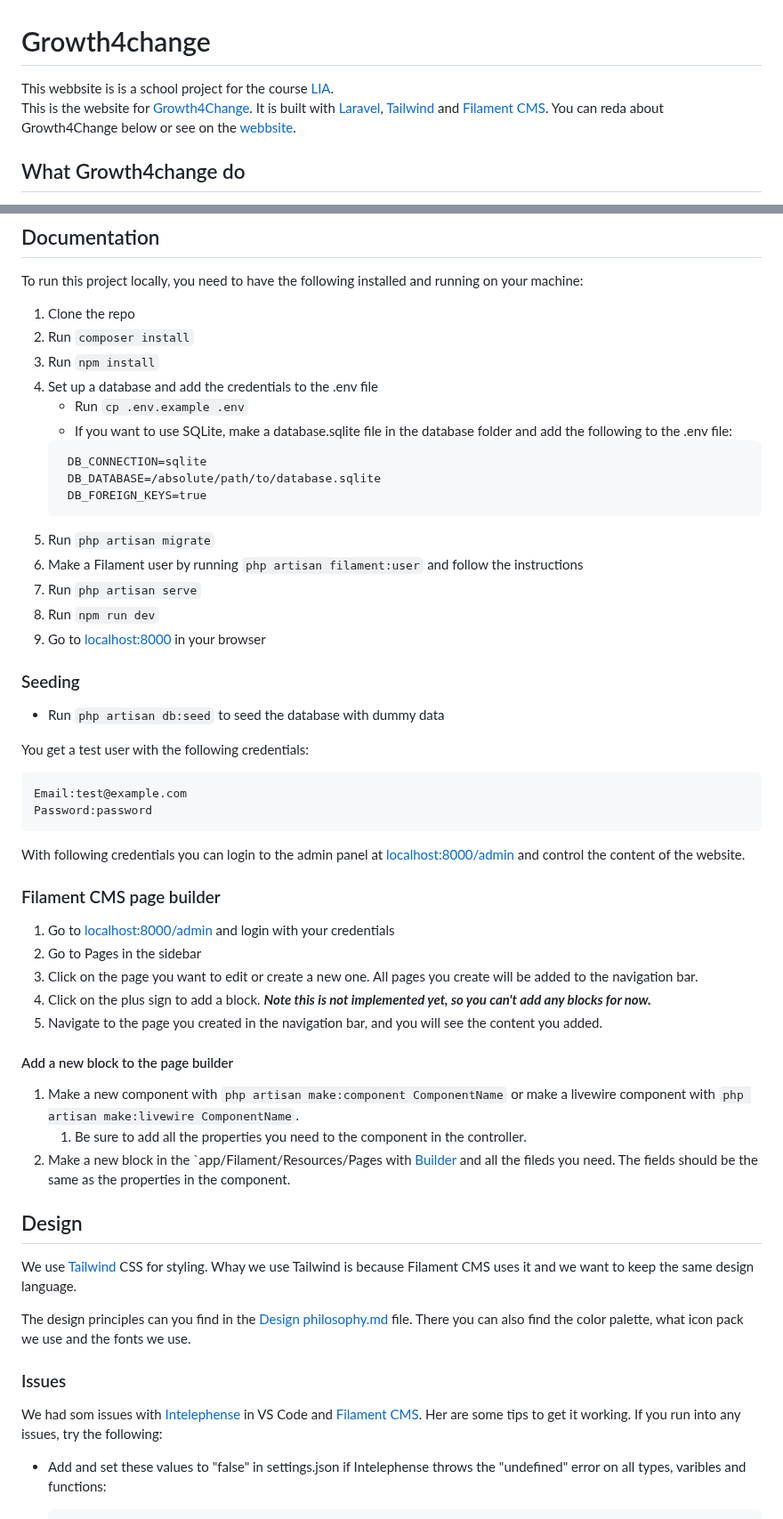
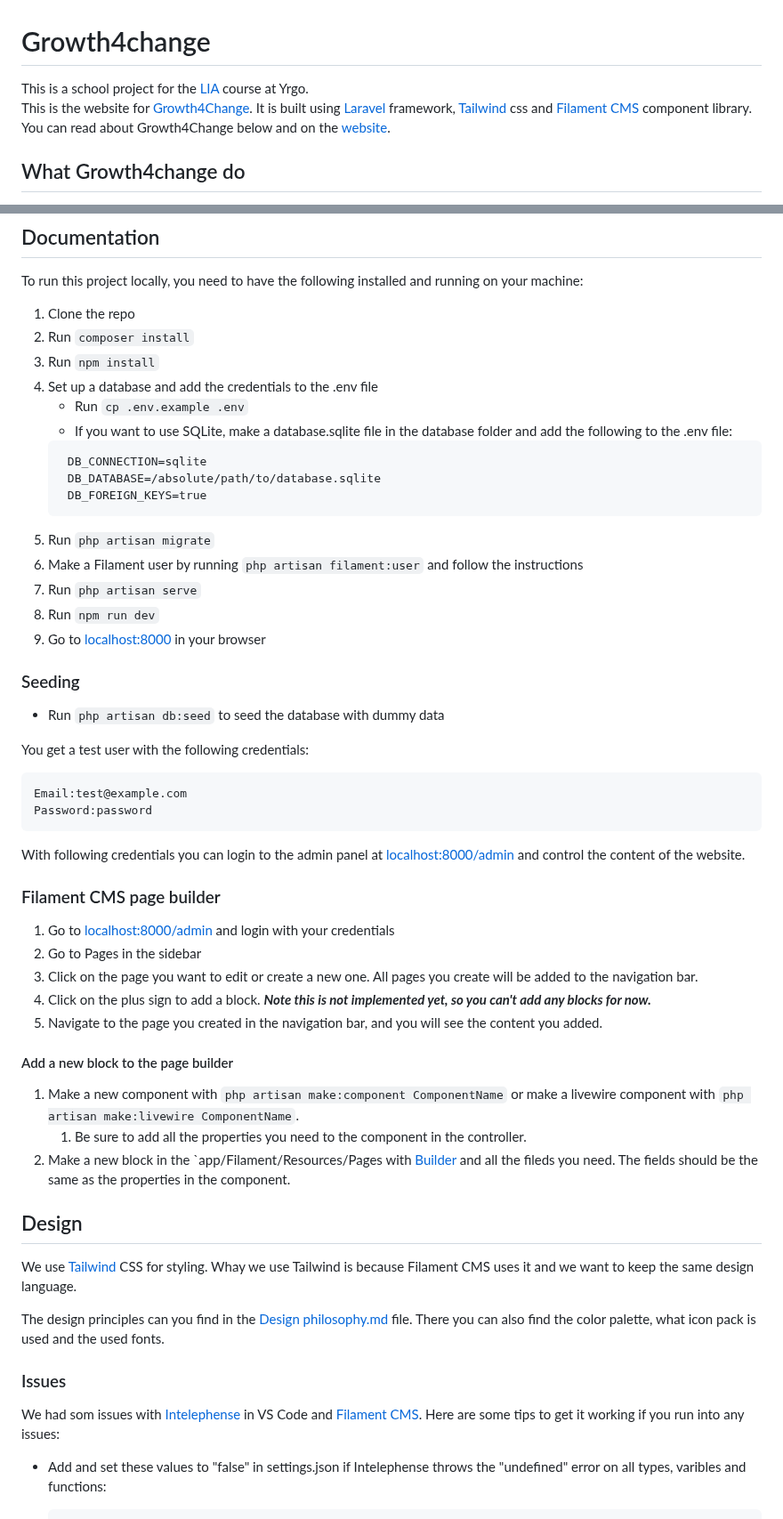
Before and after one commit to JosefForkman/Growth4Change, a Markdown page: README.md, 2 parts joined by grey strips. Shown at 89% size. GitHub-like rendering.

Commit message:
Update README.md
Fixed som small typos and minor grammar errors.

````diff
--- a/README.md
+++ b/README.md
@@ -1,9 +1,9 @@
 # Growth4change
-This webbsite is is a school project for the
-course [LIA](https://www.yrgo.se/studera-pa-yh/larande-i-arbete-lia-praktik/).
+
+This is a school project for the [LIA](https://www.yrgo.se/studera-pa-yh/larande-i-arbete-lia-praktik/) course at Yrgo.
 This is the website for [Growth4Change](https://growth4change.net/). It is built
-with [Laravel](https://laravel.com), [Tailwind](https://tailwindcss.com) and [Filament CMS](https://filamentphp.com/).
-You can reda about Growth4Change below or see on the [webbsite](https://growth4change.net).
+using [Laravel](https://laravel.com) framework, [Tailwind](https://tailwindcss.com) css and [Filament CMS](https://filamentphp.com/) component library.
+You can read about Growth4Change below and on the [website](https://growth4change.net).
 
 ## What Growth4change do
 
@@ -30,14 +30,14 @@ To run this project locally, you need to have the following installed and runnin
 2. Run `composer install`
 3. Run `npm install`
 4. Set up a database and add the credentials to the .env file
-    - Run  `cp .env.example .env`
-    - If you want to use SQLite, make a database.sqlite file in the database folder and add the following to the
-      .env file:
+   - Run `cp .env.example .env`
+   - If you want to use SQLite, make a database.sqlite file in the database folder and add the following to the
+     .env file:
    ```
     DB_CONNECTION=sqlite
     DB_DATABASE=/absolute/path/to/database.sqlite
     DB_FOREIGN_KEYS=true
-    ```
+   ```
 5. Run `php artisan migrate`
 6. Make a Filament user by running `php artisan filament:user` and follow the instructions
 7. Run `php artisan serve`
@@ -45,6 +45,7 @@ To run this project locally, you need to have the following installed and runnin
 9. Go to [localhost:8000](http://localhost:8000) in your browser
 
 ### Seeding
+
 - Run `php artisan db:seed` to seed the database with dummy data
 
 You get a test user with the following credentials:
@@ -53,9 +54,11 @@ You get a test user with the following credentials:
 Email:test@example.com
 Password:password
 ```
+
 With following credentials you can login to the admin panel at [localhost:8000/admin](http://localhost:8000/admin) and control the content of the website.
 
 ### Filament CMS page builder
+
 1. Go to [localhost:8000/admin](http://localhost:8000/admin) and login with your credentials
 2. Go to Pages in the sidebar
 3. Click on the page you want to edit or create a new one. All pages you create will be added to the navigation bar.
@@ -63,9 +66,10 @@ With following credentials you can login to the admin panel at [localhost:8000/a
 5. Navigate to the page you created in the navigation bar, and you will see the content you added.
 
 #### Add a new block to the page builder
+
 1. Make a new component with `php artisan make:component ComponentName` or make a livewire component with `php artisan make:livewire ComponentName`.
    1. Be sure to add all the properties you need to the component in the controller.
-3. Make a new block in the `app/Filament/Resources/Pages with [Builder](https://filamentphp.com/docs/3.x/forms/fields/builder) and all the fileds you need. The fields should be the same as the properties in the component.
+2. Make a new block in the `app/Filament/Resources/Pages with [Builder](https://filamentphp.com/docs/3.x/forms/fields/builder) and all the fileds you need. The fields should be the same as the properties in the component.
 
 ## Design
 
@@ -73,14 +77,13 @@ We use [Tailwind](https://tailwindcss.com) CSS for styling. Whay we use Tailwind
 want to keep the same design language.
 
 The design principles can you find in the [Design philosophy.md](Design%20philosophy.md) file. There you can
-also find the color palette, what icon pack we use and the fonts we use.
+also find the color palette, what icon pack is used and the used fonts.
 
 ### Issues
 
 We had som issues
 with [Intelephense](https://marketplace.visualstudio.com/items?itemName=bmewburn.vscode-intelephense-client) in VS Code
-and [Filament CMS](https://filamentphp.com/). Her are some tips to get it working. If you run into any issues, try the
-following:
+and [Filament CMS](https://filamentphp.com/). Here are some tips to get it working if you run into any issues:
 
 - Add and set these values to "false" in settings.json if Intelephense throws the "undefined" error on all types,
   varibles and functions:
````
